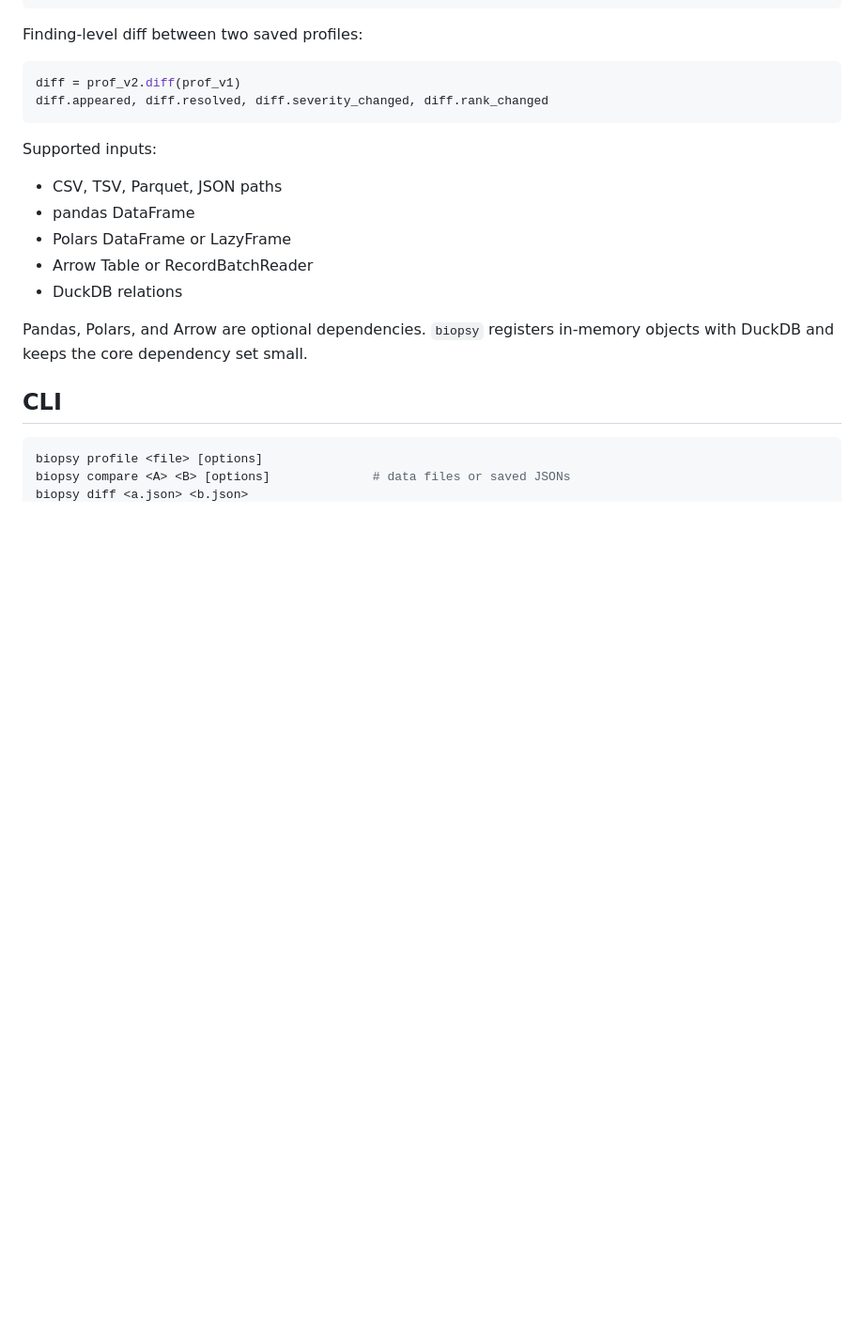
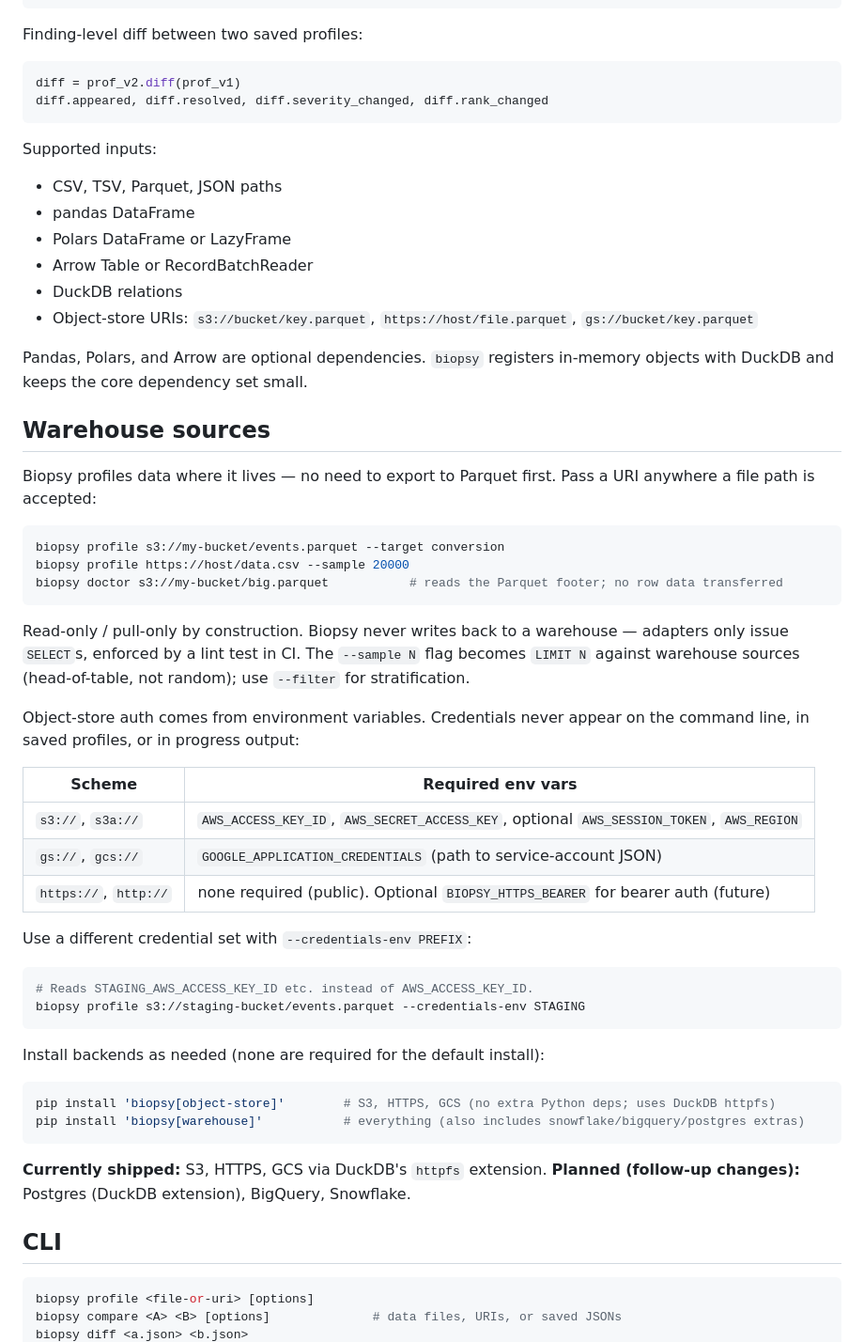
Before and after one commit to adamthuvesen/biopsy, a Markdown page: README.md, the part around one of its changes. Shown at 94% size. Drawn GitHub-style; blank space fills up the shorter version.

Commit message:
docs: warehouse sources section

````diff
--- a/README.md
+++ b/README.md
@@ -153,12 +153,50 @@ Supported inputs:
 - Polars DataFrame or LazyFrame
 - Arrow Table or RecordBatchReader
 - DuckDB relations
+- Object-store URIs: `s3://bucket/key.parquet`, `https://host/file.parquet`, `gs://bucket/key.parquet`
 
 Pandas, Polars, and Arrow are optional dependencies. `biopsy` registers in-memory objects with DuckDB and keeps the core dependency set small.
+
+## Warehouse sources
+
+Biopsy profiles data where it lives — no need to export to Parquet first. Pass a URI anywhere a file path is accepted:
+
+```bash
+biopsy profile s3://my-bucket/events.parquet --target conversion
+biopsy profile https://host/data.csv --sample 20000
+biopsy doctor s3://my-bucket/big.parquet           # reads the Parquet footer; no row data transferred
+```
+
+Read-only / pull-only by construction. Biopsy never writes back to a warehouse — adapters only issue `SELECT`s, enforced by a lint test in CI. The `--sample N` flag becomes `LIMIT N` against warehouse sources (head-of-table, not random); use `--filter` for stratification.
+
+Object-store auth comes from environment variables. Credentials never appear on the command line, in saved profiles, or in progress output:
+
+| Scheme | Required env vars |
+|---|---|
+| `s3://`, `s3a://` | `AWS_ACCESS_KEY_ID`, `AWS_SECRET_ACCESS_KEY`, optional `AWS_SESSION_TOKEN`, `AWS_REGION` |
+| `gs://`, `gcs://` | `GOOGLE_APPLICATION_CREDENTIALS` (path to service-account JSON) |
+| `https://`, `http://` | none required (public). Optional `BIOPSY_HTTPS_BEARER` for bearer auth (future) |
+
+Use a different credential set with `--credentials-env PREFIX`:
+
+```bash
+# Reads STAGING_AWS_ACCESS_KEY_ID etc. instead of AWS_ACCESS_KEY_ID.
+biopsy profile s3://staging-bucket/events.parquet --credentials-env STAGING
+```
+
+Install backends as needed (none are required for the default install):
+
+```bash
+pip install 'biopsy[object-store]'        # S3, HTTPS, GCS (no extra Python deps; uses DuckDB httpfs)
+pip install 'biopsy[warehouse]'           # everything (also includes snowflake/bigquery/postgres extras)
+```
+
+**Currently shipped:** S3, HTTPS, GCS via DuckDB's `httpfs` extension.
+**Planned (follow-up changes):** Postgres (DuckDB extension), BigQuery, Snowflake.
 
 ## CLI
 
 ```bash
-biopsy profile <file> [options]
-biopsy compare <A> <B> [options]              # data files or saved JSONs
+biopsy profile <file-or-uri> [options]
+biopsy compare <A> <B> [options]              # data files, URIs, or saved JSONs
 biopsy diff <a.json> <b.json>
````
Also changed, not shown: other parts of README.md (+1 -1 lines).
